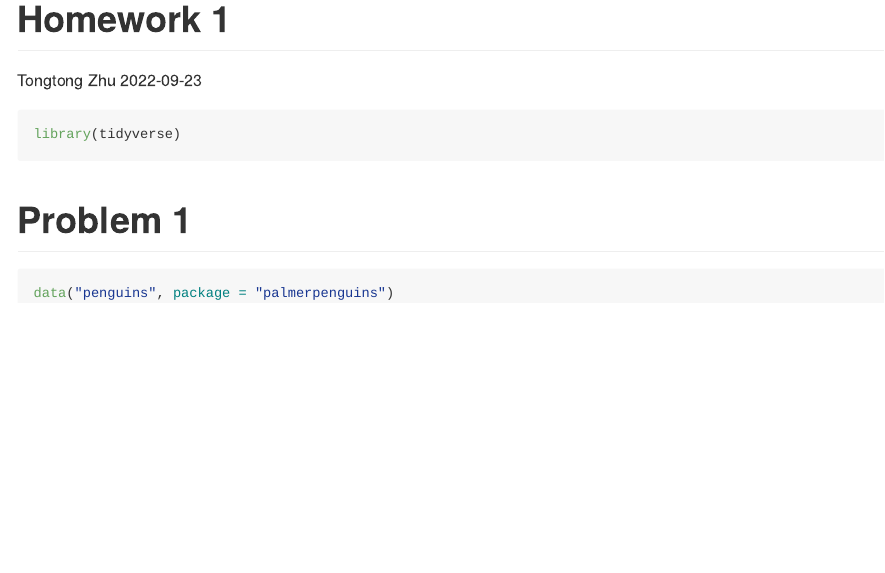
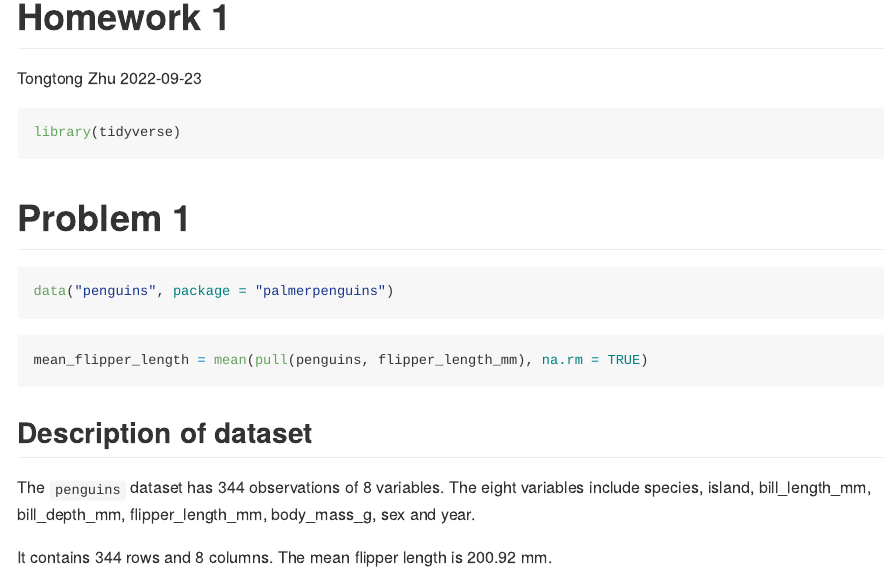
Before and after one commit to TongtongZhu12/p8105_hw1_tz2520, an R Markdown document (p8105_hw1_tz2520.Rmd): the page in a window 1100 px wide, from its top. The pictures show the output file p8105_hw1_tz2520.md that the author committed with the source, drawn offline in the style of GitHub.

Commit message:
describe dataset

````diff
--- a/p8105_hw1_tz2520.Rmd
+++ b/p8105_hw1_tz2520.Rmd
@@ -14,3 +14,13 @@ library(tidyverse)
 ```{r loading_data}
 data("penguins", package = "palmerpenguins")
 ```
+
+```{r mean of flipper length}
+mean_flipper_length = mean(pull(penguins, flipper_length_mm), na.rm = TRUE)
+```
+
+## Description of dataset
+
+The `penguins` dataset has 344 observations of 8 variables. The eight variables include species, island, bill_length_mm, bill_depth_mm, flipper_length_mm, body_mass_g, sex and year.
+
+It contains `r nrow(penguins)` rows and `r ncol(penguins)` columns. The mean flipper length is `r round(mean_flipper_length, digits =2)` mm.
````
Also changed, not shown: p8105_hw1_tz2520.md.
